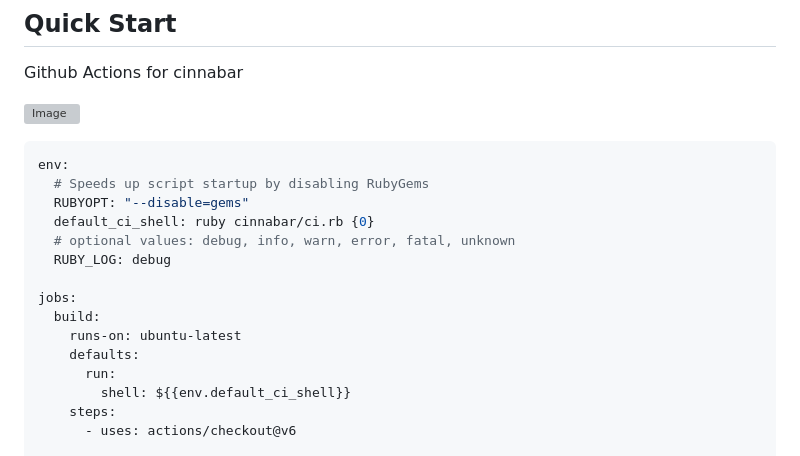
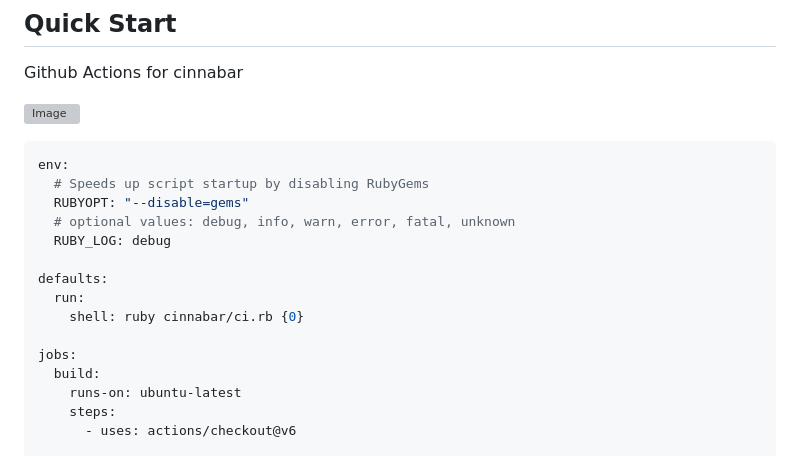
Before and after one commit to 2moe/cinnabar, a Markdown page: docs/Readme.md, the part around the change. GitHub-like rendering; grey boxes are pictures that could not be loaded.

Commit message:
docs(readme): simplify CI shell configuration

```diff
--- a/docs/Readme.md
+++ b/docs/Readme.md
@@ -41,16 +41,16 @@ Github Actions for cinnabar
 env:
   # Speeds up script startup by disabling RubyGems
   RUBYOPT: "--disable=gems"
-  default_ci_shell: ruby cinnabar/ci.rb {0}
   # optional values: debug, info, warn, error, fatal, unknown
   RUBY_LOG: debug
+
+defaults:
+  run:
+    shell: ruby cinnabar/ci.rb {0}
 
 jobs:
   build:
     runs-on: ubuntu-latest
-    defaults:
-      run:
-        shell: ${{env.default_ci_shell}}
     steps:
       - uses: actions/checkout@v6
 
```
